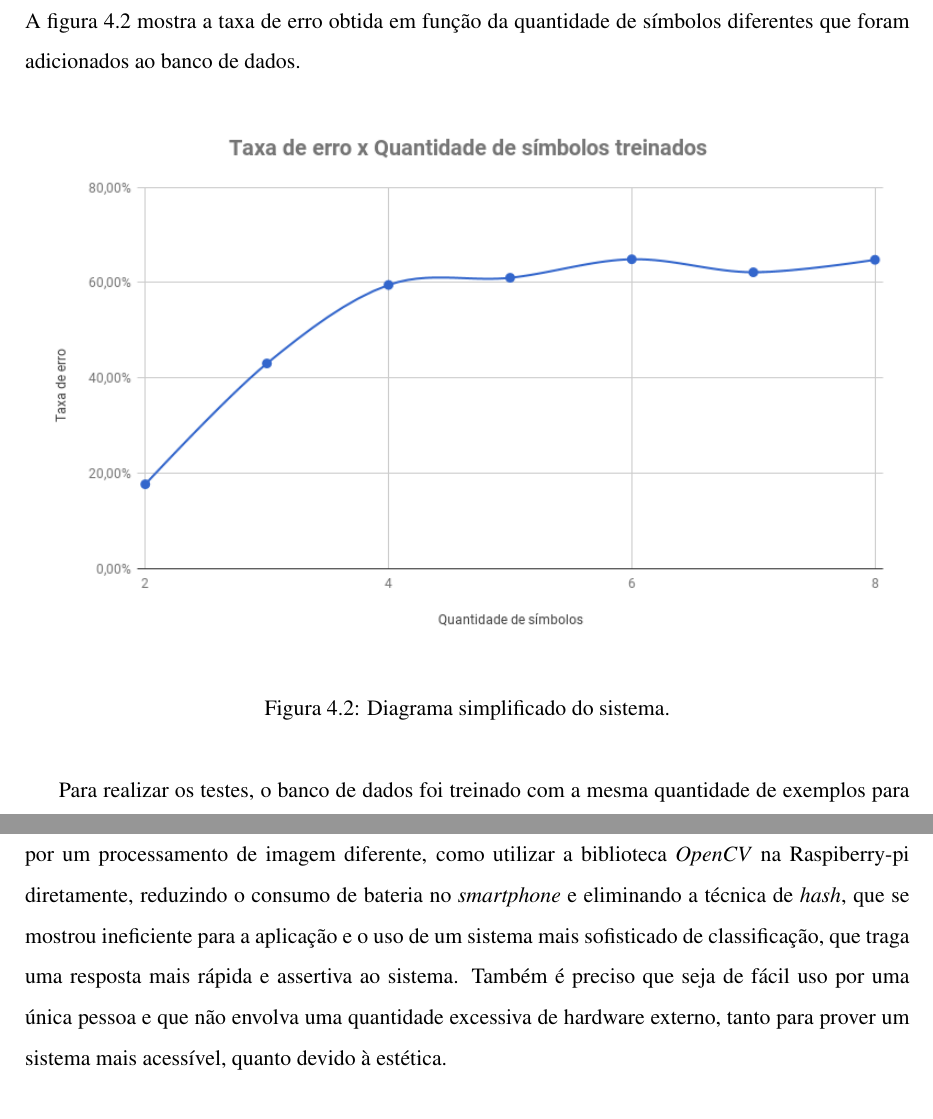
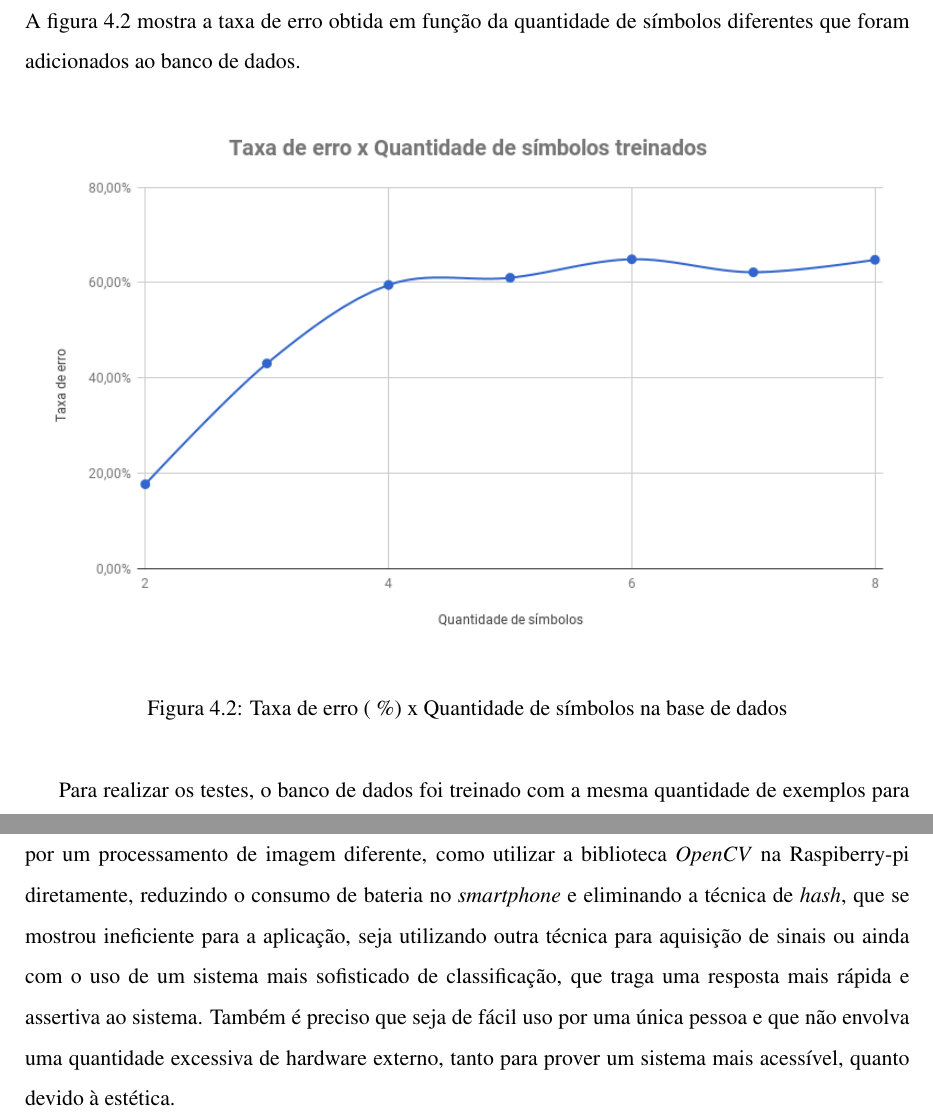
Before and after one commit to kollinslima/Monografia_micros2, a LaTeX document (SEL0630main.tex, which reads Content/6_Resultados.tex, Content/7_Conclusao.tex): two parts of pages 29 and 38 of 40, joined at a grey line, cut so that both start at the same text. Compiled offline with pdfLaTeX; the source files are stored in an older character set and shown here as Unicode.

Commit message:
Revisão 1

```diff
--- a/Content/6_Resultados.tex
+++ b/Content/6_Resultados.tex
@@ -15,7 +15,7 @@
 \begin{figure}[H]
 	\centering
 	\includegraphics[width=\textwidth]{./Resources/grafico_erro.png}
-	\caption{Diagrama simplificado do sistema.}
+	\caption{Taxa de erro ( \%) x Quantidade de símbolos na base de dados}
 	\label{fig:erro}
 \end{figure}
 
--- a/Content/7_Conclusao.tex
+++ b/Content/7_Conclusao.tex
@@ -11,7 +11,7 @@
 
 \par Apesar dos resultados obtidos, o desenvolvimento deste projeto exigiu conhecimento de diversas áreas antes pouco exploradas, o que foi de grande valia para o aprendizado. Entre os conhecimentos obtidos, pode-se destacar as diversas técnicas de processamento de imagem que foram necessárias na etapa de pré-processamento (com auxílio da biblioteca \textit{OpenCV}); o uso da Raspberry-pi como elemento central no projeto e seu Linux Embarcado; o uso do \textit{Flask} para desenvolver a interface \textit{web}; o uso do banco de dados MongoDB além da prática em desenvolvimento na linguagem Python e para Android.
 
-\par Por fim, foi observado que para a conclusão efetiva dos objetivos propostos e para benfeitoria da comunidade surda o sistema ainda precisaria ser mais desenvolvido e trabalhado para chegar a um resultado mais utilizável com bom desempenho, com esta análise foi possível concluir que em trabalhos futuros, é preciso pensar em outras maneiras de fazer o reconhecimento de gestos, seja por um processamento de imagem diferente, como utilizar a biblioteca \textit{OpenCV} na Raspiberry-pi diretamente, reduzindo o consumo de bateria no \textit{smartphone} e eliminando a técnica de \textit{hash}, que se mostrou ineficiente para a aplicação e o uso de um sistema mais sofisticado de classificação, que traga uma resposta mais rápida e assertiva ao sistema. Também é preciso que seja de fácil uso por uma única pessoa e que não envolva uma quantidade excessiva de hardware externo, tanto para prover um sistema mais acessível, quanto devido à estética.
+\par Por fim, foi observado que para a conclusão efetiva dos objetivos propostos e para benfeitoria da comunidade surda o sistema ainda precisaria ser mais desenvolvido e trabalhado para chegar a um resultado mais utilizável com bom desempenho, com esta análise foi possível concluir que em trabalhos futuros, é preciso pensar em outras maneiras de fazer o reconhecimento de gestos, seja por um processamento de imagem diferente, como utilizar a biblioteca \textit{OpenCV} na Raspiberry-pi diretamente, reduzindo o consumo de bateria no \textit{smartphone} e eliminando a técnica de \textit{hash}, que se mostrou ineficiente para a aplicação, seja utilizando outra técnica para aquisição de sinais ou ainda com o uso de um sistema mais sofisticado de classificação, que traga uma resposta mais rápida e assertiva ao sistema. Também é preciso que seja de fácil uso por uma única pessoa e que não envolva uma quantidade excessiva de hardware externo, tanto para prover um sistema mais acessível, quanto devido à estética.
 
 
 %\section*{Trabalhos futuros}
```
Also changed, not shown: Content/4_EmbasamentoTeorico.tex (+2 -2 lines), SEL0630main.pdf, 4 other files.
